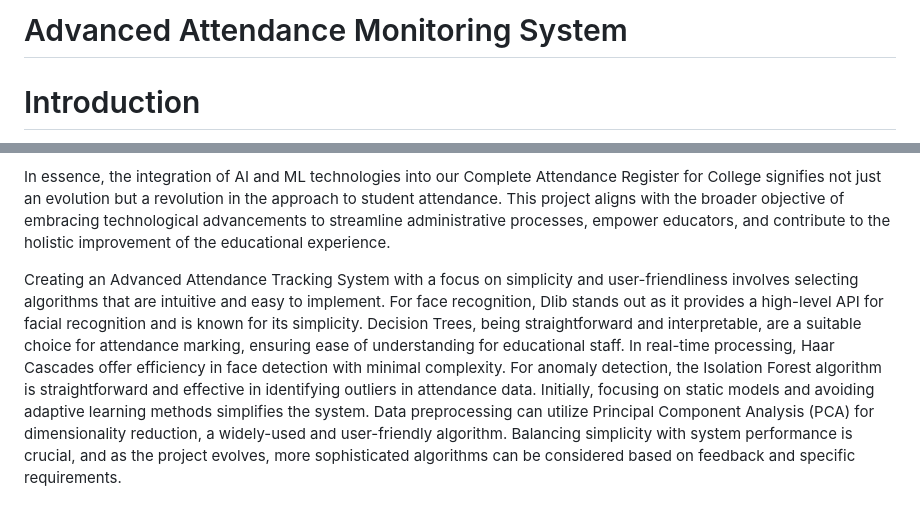
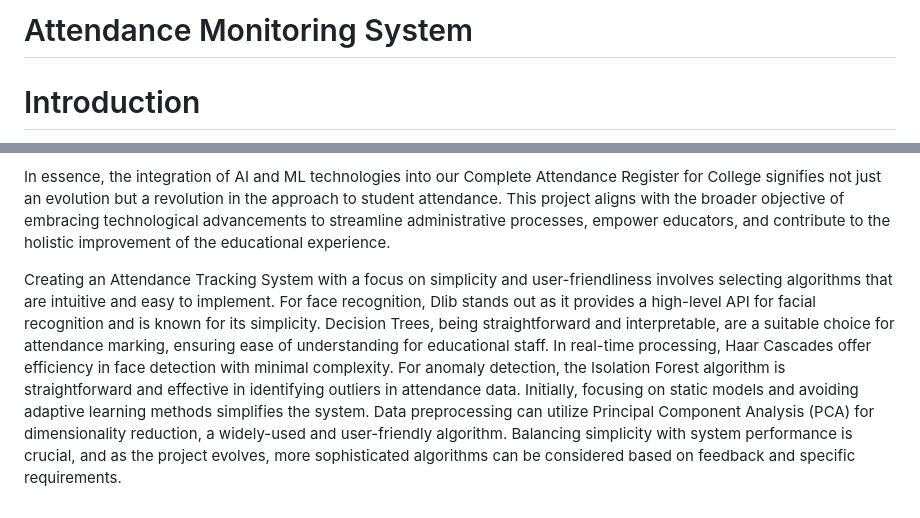
Before and after one commit to aswindaspk/AdvancedAttendanceMonitoringSystem, a Markdown page: README.md, 2 parts joined by grey strips. Rendered like a GitHub page.

```diff
--- a/README.md
+++ b/README.md
@@ -1,4 +1,4 @@
-# Advanced Attendance Monitoring System
+# Attendance Monitoring System
 
 # Introduction
 
@@ -12,4 +12,4 @@ The motivation behind this initiative stems from the transformative potential of
 
 In essence, the integration of AI and ML technologies into our Complete Attendance Register for College signifies not just an evolution but a revolution in the approach to student attendance. This project aligns with the broader objective of embracing technological advancements to streamline administrative processes, empower educators, and contribute to the holistic improvement of the educational experience.
 
-Creating an Advanced Attendance Tracking System with a focus on simplicity and user-friendliness involves selecting algorithms that are intuitive and easy to implement. For face recognition, Dlib stands out as it provides a high-level API for facial recognition and is known for its simplicity. Decision Trees, being straightforward and interpretable, are a suitable choice for attendance marking, ensuring ease of understanding for educational staff. In real-time processing, Haar Cascades offer efficiency in face detection with minimal complexity. For anomaly detection, the Isolation Forest algorithm is straightforward and effective in identifying outliers in attendance data. Initially, focusing on static models and avoiding adaptive learning methods simplifies the system. Data preprocessing can utilize Principal Component Analysis (PCA) for dimensionality reduction, a widely-used and user-friendly algorithm. Balancing simplicity with system performance is crucial, and as the project evolves, more sophisticated algorithms can be considered based on feedback and specific requirements.
+Creating an Attendance Tracking System with a focus on simplicity and user-friendliness involves selecting algorithms that are intuitive and easy to implement. For face recognition, Dlib stands out as it provides a high-level API for facial recognition and is known for its simplicity. Decision Trees, being straightforward and interpretable, are a suitable choice for attendance marking, ensuring ease of understanding for educational staff. In real-time processing, Haar Cascades offer efficiency in face detection with minimal complexity. For anomaly detection, the Isolation Forest algorithm is straightforward and effective in identifying outliers in attendance data. Initially, focusing on static models and avoiding adaptive learning methods simplifies the system. Data preprocessing can utilize Principal Component Analysis (PCA) for dimensionality reduction, a widely-used and user-friendly algorithm. Balancing simplicity with system performance is crucial, and as the project evolves, more sophisticated algorithms can be considered based on feedback and specific requirements.
```
